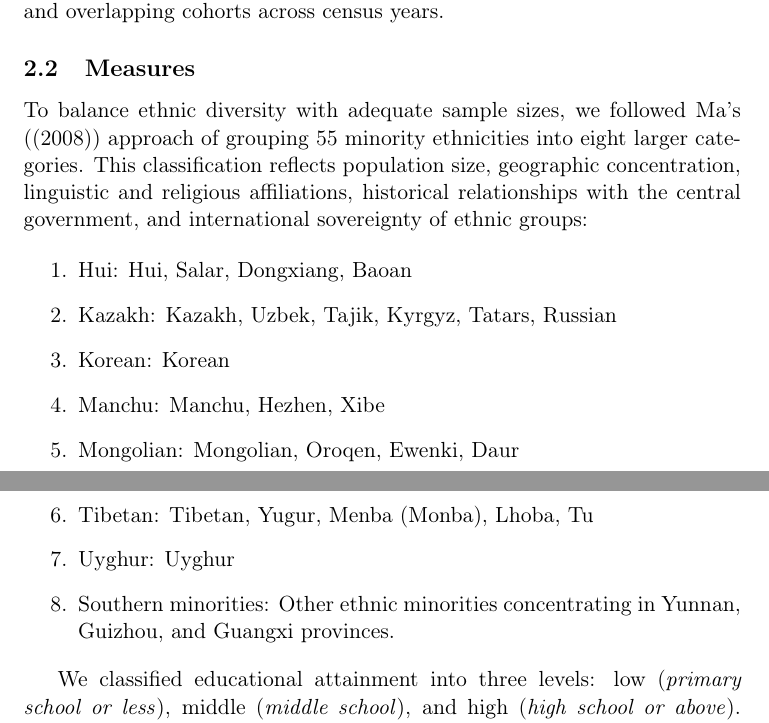
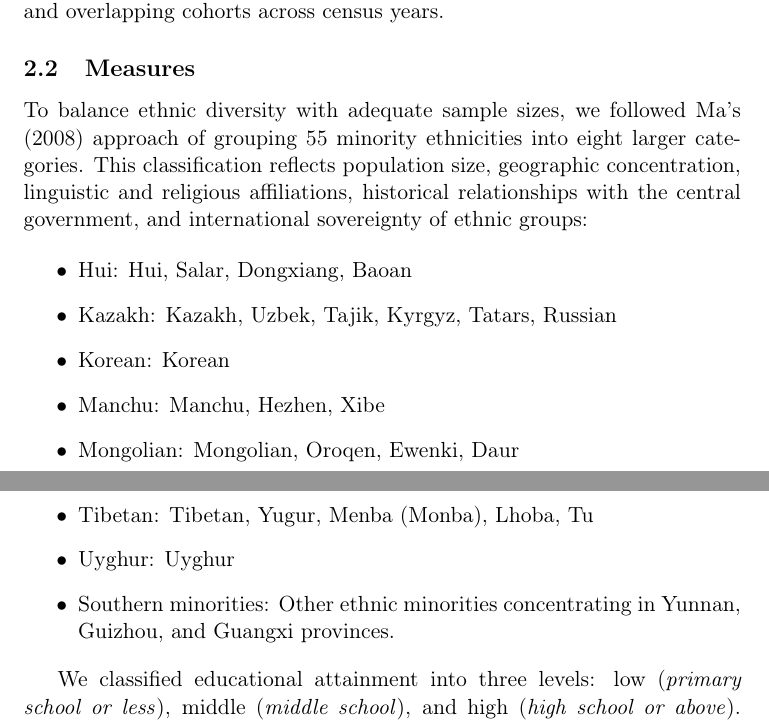
Before and after one commit to yanwenwang24/Interethnic-Marriage-China, a LaTeX paper (Drafts/main.tex, which reads Drafts/sections/03.2_measures.tex): two parts of pages 2 and 3 of 9, joined at a grey line, cut so that both start at the same text. Compiled offline with pdfLaTeX.

Commit message:
Change enumeration to itemization for ethnic group classification in measures section

```diff
--- a/Drafts/sections/03.2_measures.tex
+++ b/Drafts/sections/03.2_measures.tex
@@ -1,12 +1,12 @@
 \subsection{Measures}
 
 To balance ethnic diversity with adequate sample sizes, we followed \citeauthor{ma_ethnic_2008}'s
-(\citeyear{ma_ethnic_2008}) approach of grouping 55 minority ethnicities into eight larger
+\citeyear{ma_ethnic_2008} approach of grouping 55 minority ethnicities into eight larger
 categories. This classification reflects population size, geographic concentration,
 linguistic and religious affiliations, historical relationships with the central
 government, and international sovereignty of ethnic groups:
 
-\begin{enumerate}
+\begin{itemize}
     \item Hui: Hui, Salar, Dongxiang, Baoan
     \item Kazakh: Kazakh, Uzbek, Tajik, Kyrgyz, Tatars, Russian
     \item Korean: Korean
@@ -16,7 +16,7 @@ government, and international sovereignty of ethnic groups:
     \item Uyghur: Uyghur
     \item Southern minorities: Other ethnic minorities concentrating in Yunnan, Guizhou,
           and Guangxi provinces.
-\end{enumerate}
+\end{itemize}
 
 We classified educational attainment into three levels: low (\textit{primary school
     or less}), middle (\textit{middle school}), and high (\textit{high school or above}).
```
